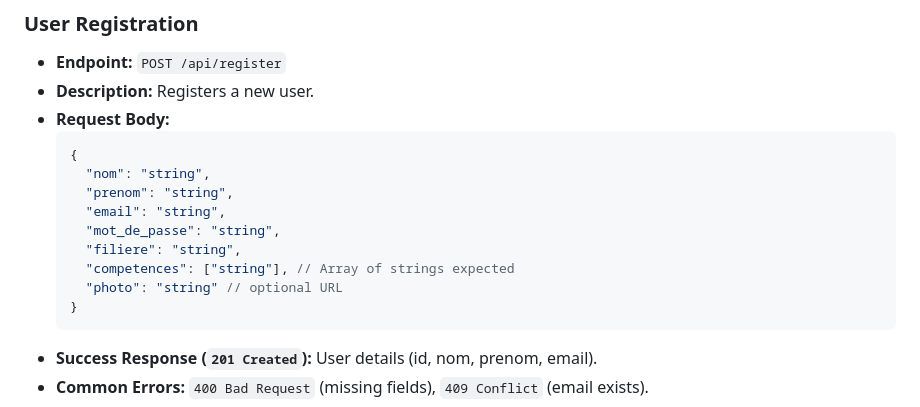
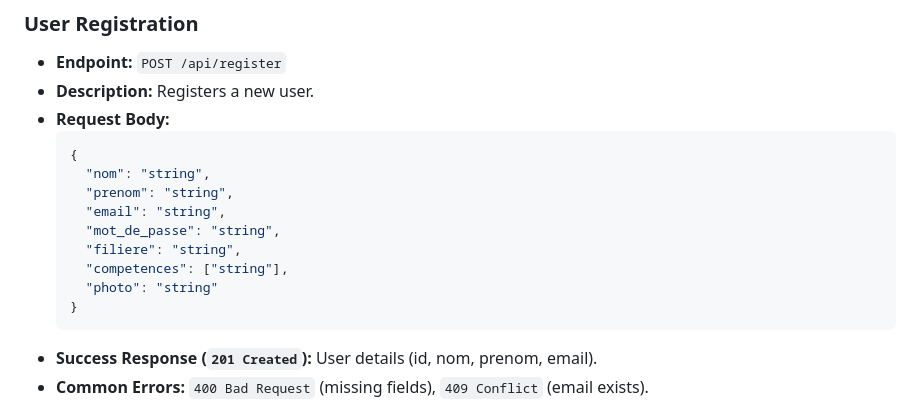
Before and after one commit to MohammedBoure/EduConnect-FrontEnd, a Markdown page: README.md, the part around the change. Rendered like a GitHub page.

````diff
--- a/README.md
+++ b/README.md
@@ -13,8 +13,8 @@
       "email": "string",
       "mot_de_passe": "string",
       "filiere": "string",
-      "competences": ["string"], // Array of strings expected
-      "photo": "string" // optional URL
+      "competences": ["string"],
+      "photo": "string"
     }
     ```
 *   **Success Response (`201 Created`):** User details (id, nom, prenom, email).
````
